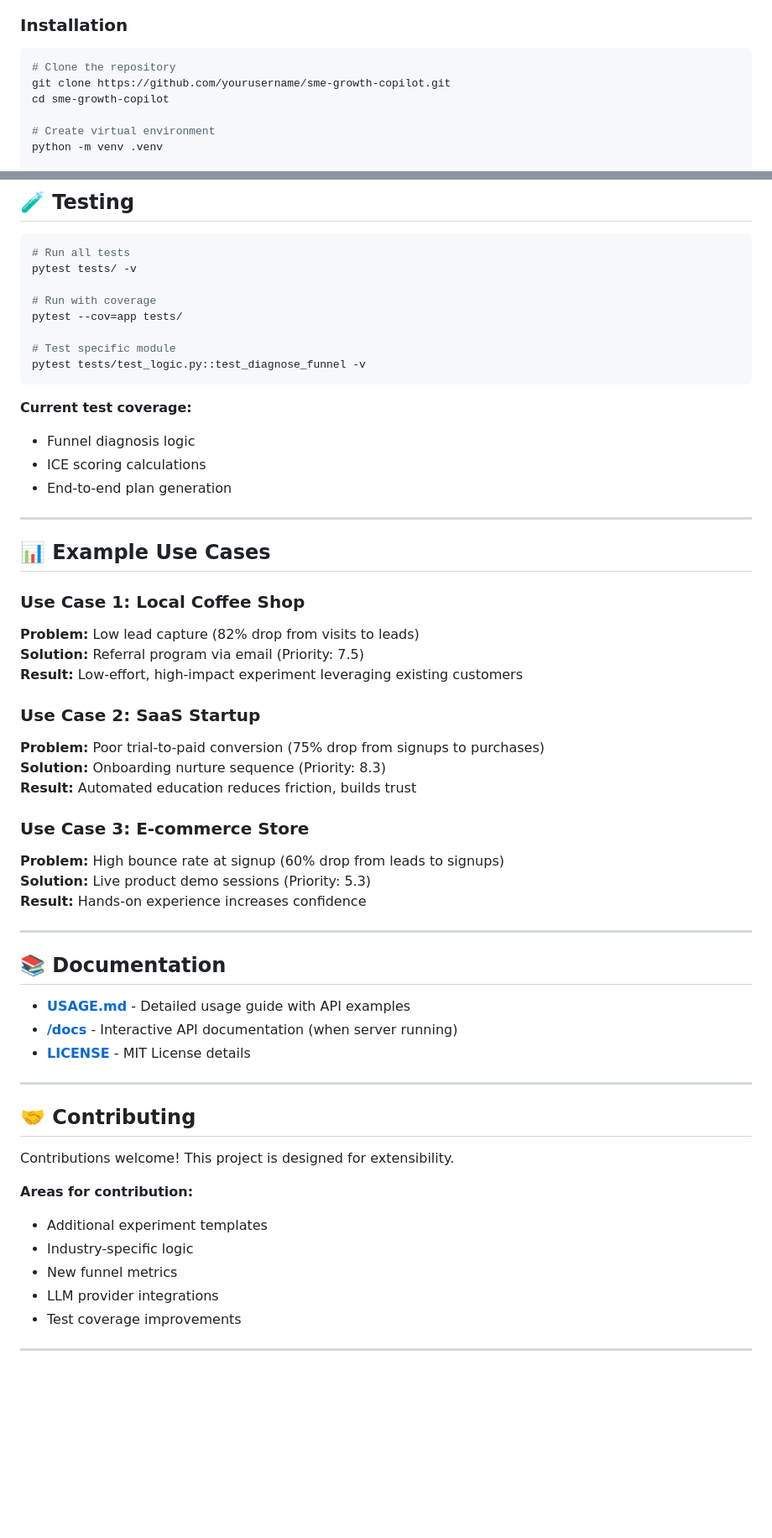
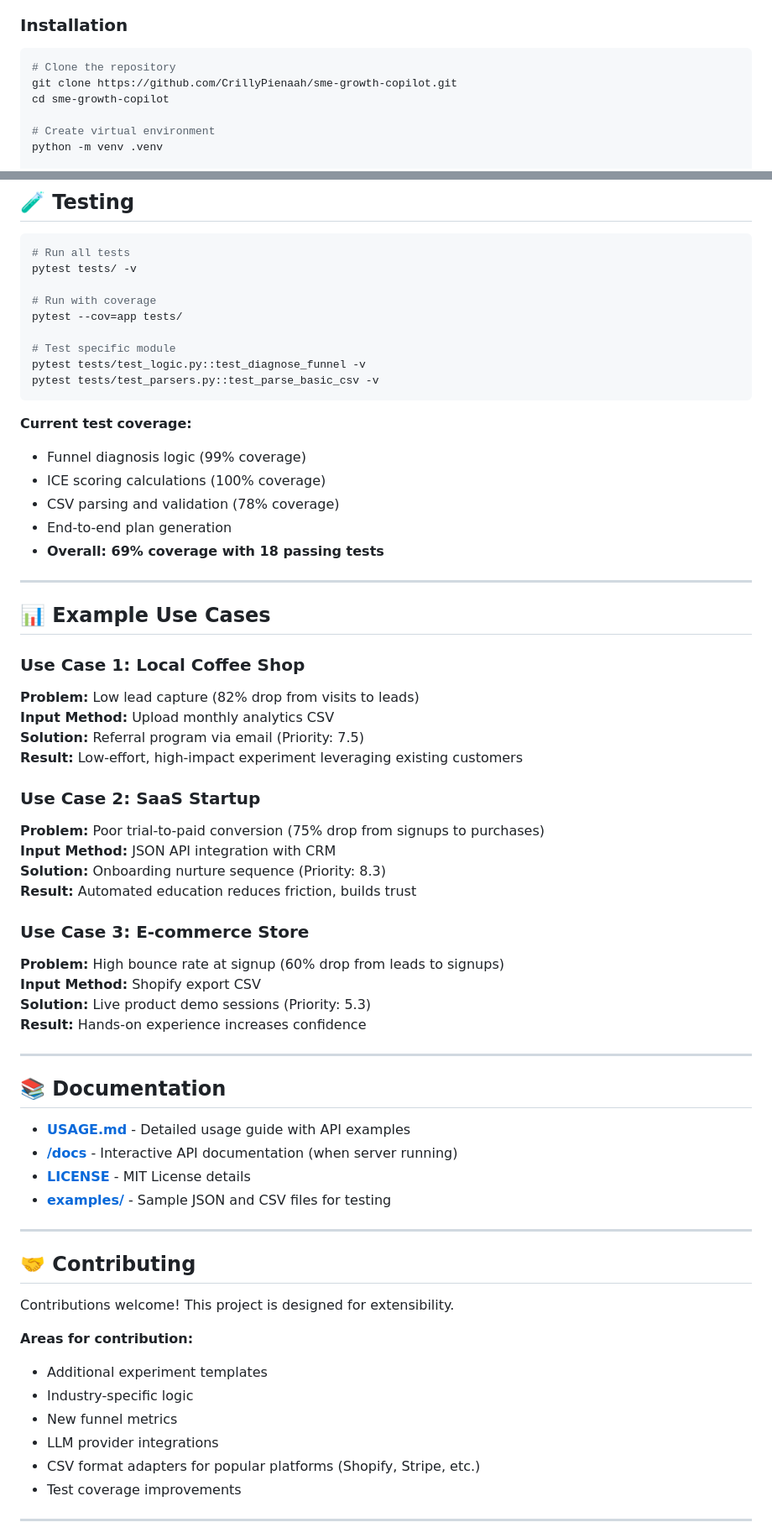
Before and after one commit to CrillyPienaah/sme-growth-copilot, a Markdown page: README.md, 2 parts joined by grey strips. Shown at 84% size. Drawn GitHub-style; blank space fills up the shorter version.

````diff
--- a/README.md
+++ b/README.md
@@ -97,7 +104,7 @@ sme-growth-copilot/
 ### Installation
 ```bash
 # Clone the repository
-git clone https://github.com/yourusername/sme-growth-copilot.git
+git clone https://github.com/CrillyPienaah/sme-growth-copilot.git
 cd sme-growth-copilot
 
 # Create virtual environment
@@ -394,12 +475,15 @@ pytest --cov=app tests/
 
 # Test specific module
 pytest tests/test_logic.py::test_diagnose_funnel -v
+pytest tests/test_parsers.py::test_parse_basic_csv -v
 ```
 
 **Current test coverage:**
-- Funnel diagnosis logic
-- ICE scoring calculations
+- Funnel diagnosis logic (99% coverage)
+- ICE scoring calculations (100% coverage)
+- CSV parsing and validation (78% coverage)
 - End-to-end plan generation
+- **Overall: 69% coverage with 18 passing tests**
 
 ---
 
@@ -407,16 +491,19 @@ pytest tests/test_logic.py::test_diagnose_funnel -v
 
 ### Use Case 1: Local Coffee Shop
 **Problem:** Low lead capture (82% drop from visits to leads)
+**Input Method:** Upload monthly analytics CSV
 **Solution:** Referral program via email (Priority: 7.5)
 **Result:** Low-effort, high-impact experiment leveraging existing customers
 
 ### Use Case 2: SaaS Startup
 **Problem:** Poor trial-to-paid conversion (75% drop from signups to purchases)
+**Input Method:** JSON API integration with CRM
 **Solution:** Onboarding nurture sequence (Priority: 8.3)
 **Result:** Automated education reduces friction, builds trust
 
 ### Use Case 3: E-commerce Store
 **Problem:** High bounce rate at signup (60% drop from leads to signups)
+**Input Method:** Shopify export CSV
 **Solution:** Live product demo sessions (Priority: 5.3)
 **Result:** Hands-on experience increases confidence
 
@@ -427,6 +514,7 @@ pytest tests/test_logic.py::test_diagnose_funnel -v
 - **[USAGE.md](USAGE.md)** - Detailed usage guide with API examples
 - **[/docs](http://127.0.0.1:8000/docs)** - Interactive API documentation (when server running)
 - **[LICENSE](LICENSE)** - MIT License details
+- **[examples/](examples/)** - Sample JSON and CSV files for testing
 
 ---
 
@@ -439,6 +527,7 @@ Contributions welcome! This project is designed for extensibility.
 - Industry-specific logic
 - New funnel metrics
 - LLM provider integrations
+- CSV format adapters for popular platforms (Shopify, Stripe, etc.)
 - Test coverage improvements
 
 ---
````
Also changed, not shown: other parts of README.md (+96 -39 lines).
